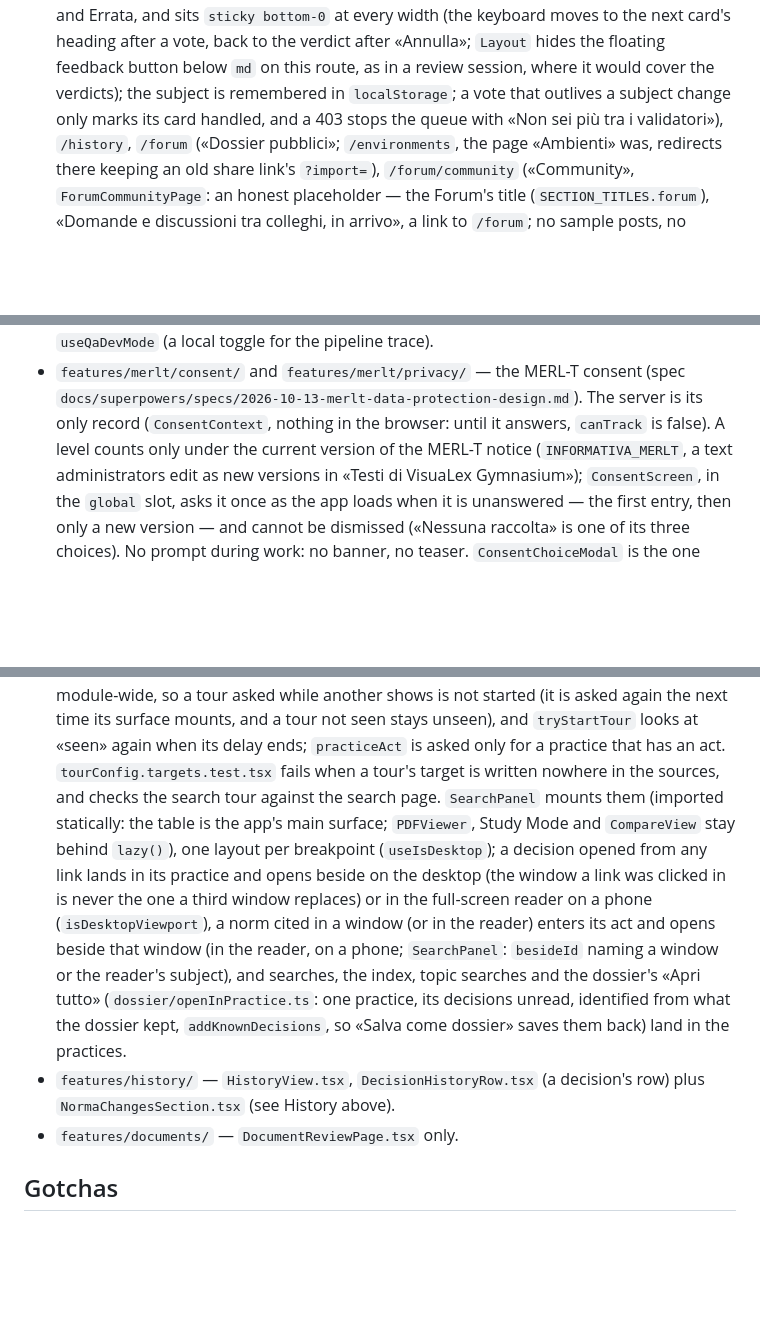
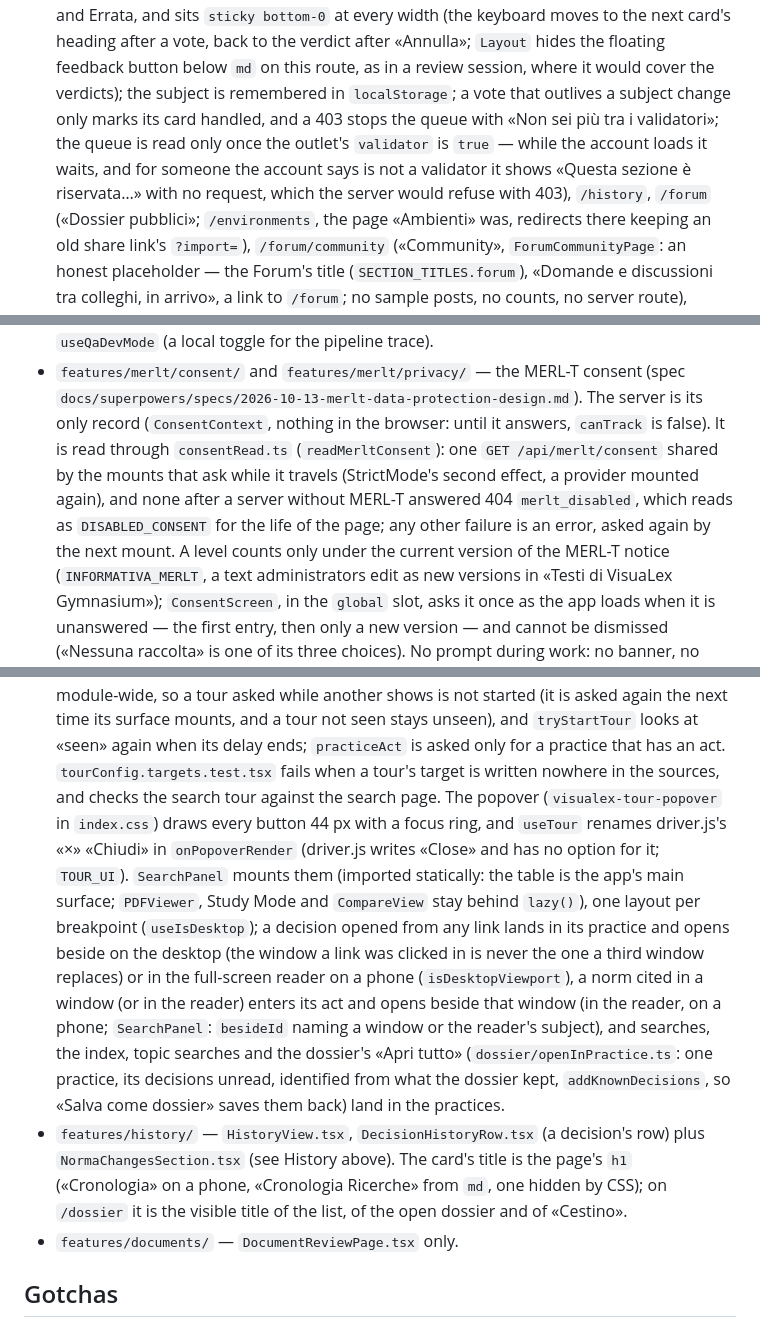
Before and after one commit to capazme/VisuaLexAPI, a Markdown page: apps/web/CLAUDE.md, 3 parts joined by grey strips. GitHub-like rendering; blank space fills up the shorter version.

Commit message:
docs(web): the consent read, the queue's gate, the tour, the palette's sizes, the h1s
Co-Authored-By: Claude Opus 5.5 <noreply@anthropic.com>

```diff
--- a/apps/web/CLAUDE.md
+++ b/apps/web/CLAUDE.md
@@ -39,7 +39,9 @@ MERL-T integration across server and web (routes, gates, guards, surfaces, slice
   `sticky bottom-0` at every width (the keyboard moves to the next card's heading after a vote, back to the
   verdict after «Annulla»; `Layout` hides the floating feedback button below `md` on this route, as in a review
   session, where it would cover the verdicts); the subject is remembered in `localStorage`; a vote that outlives a subject
-  change only marks its card handled, and a 403 stops the queue with «Non sei più tra i validatori»),
+  change only marks its card handled, and a 403 stops the queue with «Non sei più tra i validatori»; the queue is
+  read only once the outlet's `validator` is `true` — while the account loads it waits, and for someone the account
+  says is not a validator it shows «Questa sezione è riservata…» with no request, which the server would refuse with 403),
   `/history`, `/forum` («Dossier pubblici»; `/environments`, the page «Ambienti» was, redirects there keeping an old
   share link's `?import=`), `/forum/community` («Community», `ForumCommunityPage`: an honest placeholder — the
   Forum's title (`SECTION_TITLES.forum`), «Domande e discussioni tra colleghi, in arrivo», a link to `/forum`; no sample posts, no counts, no
@@ -202,7 +204,11 @@ MERL-T integration across server and web (routes, gates, guards, surfaces, slice
   (a local toggle for the pipeline trace).
 - `features/merlt/consent/` and `features/merlt/privacy/` — the MERL-T consent (spec
   `docs/superpowers/specs/2026-10-13-merlt-data-protection-design.md`). The server is its only
-  record (`ConsentContext`, nothing in the browser: until it answers, `canTrack` is false). A level
+  record (`ConsentContext`, nothing in the browser: until it answers, `canTrack` is false). It is read through
+  `consentRead.ts` (`readMerltConsent`): one `GET /api/merlt/consent` shared by the mounts that ask while it travels
+  (StrictMode's second effect, a provider mounted again), and none after a server without MERL-T answered 404
+  `merlt_disabled`, which reads as `DISABLED_CONSENT` for the life of the page; any other failure is an error, asked
+  again by the next mount. A level
   counts only under the current version of the MERL-T notice (`INFORMATIVA_MERLT`, a text
   administrators edit as new versions in «Testi di VisuaLex Gymnasium»); `ConsentScreen`, in the `global`
   slot, asks it once as the app loads when it is unanswered — the first entry, then only a new
@@ -1672,7 +1680,9 @@ meant to stay split; add new features as new files, not inside the shells:
   module-wide, so a tour asked while another shows is not started (it is asked again the next time its
   surface mounts, and a tour not seen stays unseen), and `tryStartTour` looks at «seen» again when its delay ends;
   `practiceAct` is asked only for a practice that has an act. `tourConfig.targets.test.tsx` fails when a tour's
-  target is written nowhere in the sources, and checks the search tour against the search page.
+  target is written nowhere in the sources, and checks the search tour against the search page. The popover
+  (`visualex-tour-popover` in `index.css`) draws every button 44 px with a focus ring, and `useTour` renames
+  driver.js's «×» «Chiudi» in `onPopoverRender` (driver.js writes «Close» and has no option for it; `TOUR_UI`).
   `SearchPanel` mounts them (imported statically: the table is the app's main surface; `PDFViewer`, Study Mode and
   `CompareView` stay behind `lazy()`), one layout per breakpoint (`useIsDesktop`); a decision opened from any link lands in its practice
   and opens beside on the desktop (the window a link was clicked in is never the one a third window
@@ -1683,7 +1693,9 @@ meant to stay split; add new features as new files, not inside the shells:
   from what the dossier kept, `addKnownDecisions`, so «Salva come dossier» saves them back) land in
   the practices.
 - `features/history/` — `HistoryView.tsx`, `DecisionHistoryRow.tsx` (a decision's row) plus
-  `NormaChangesSection.tsx` (see History above).
+  `NormaChangesSection.tsx` (see History above). The card's title is the page's `h1` («Cronologia» on a phone,
+  «Cronologia Ricerche» from `md`, one hidden by CSS); on `/dossier` it is the visible title of the list, of the
+  open dossier and of «Cestino».
 - `features/documents/` — `DocumentReviewPage.tsx` only.
 
 ## Gotchas
```
Also changed, not shown: other parts of apps/web/CLAUDE.md (+3 -1 lines).
